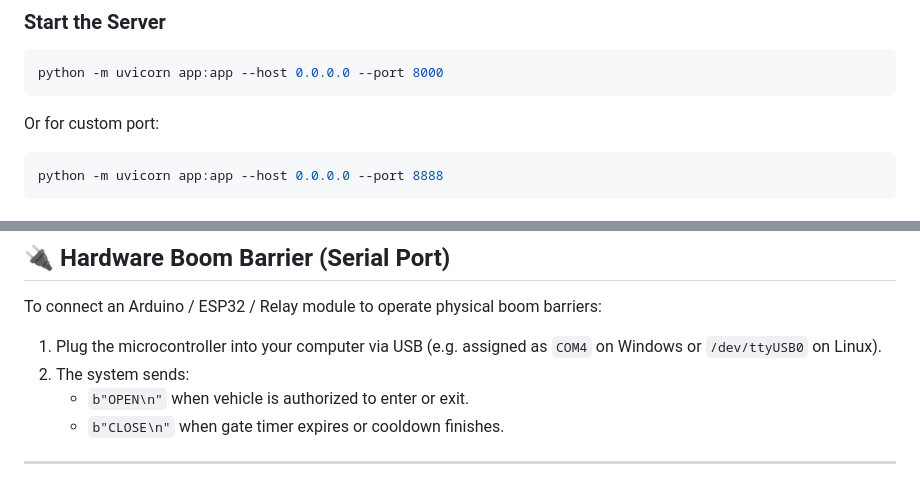
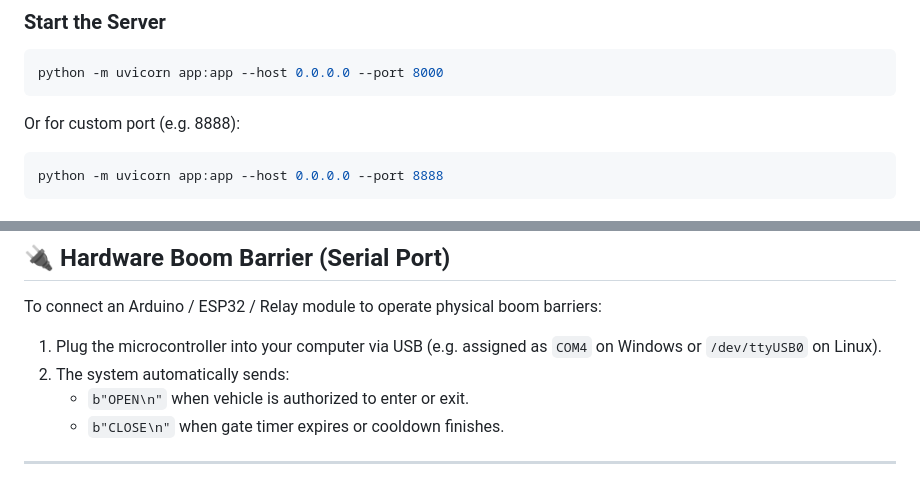
Before and after one commit to ArshpreetSS/smart-anpr-boom-barrier, a Markdown page: README.md, 2 parts joined by grey strips. Drawn GitHub-style.

````diff
--- a/README.md
+++ b/README.md
@@ -136,7 +134,7 @@ cp .env.example .env
 ```bash
 python -m uvicorn app:app --host 0.0.0.0 --port 8000
 ```
-Or for custom port:
+Or for custom port (e.g. 8888):
 ```bash
 python -m uvicorn app:app --host 0.0.0.0 --port 8888
 ```
@@ -166,7 +164,7 @@ python test_serial_and_charles_wright.py
 
 To connect an Arduino / ESP32 / Relay module to operate physical boom barriers:
 1. Plug the microcontroller into your computer via USB (e.g. assigned as `COM4` on Windows or `/dev/ttyUSB0` on Linux).
-2. The system sends:
+2. The system automatically sends:
    - `b"OPEN\n"` when vehicle is authorized to enter or exit.
    - `b"CLOSE\n"` when gate timer expires or cooldown finishes.
 
````
Also changed, not shown: other parts of README.md (+20 -25 lines).
